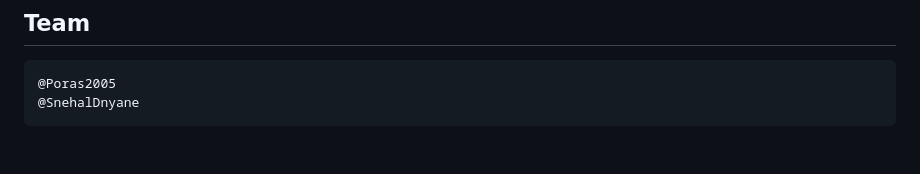
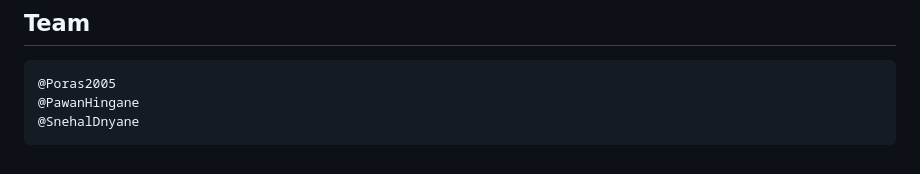
Before and after one commit to SnehalDnyane/Deep-Shield-Elite, a Markdown page: README.md, the part around the change. Rendered like a GitHub page.

```diff
--- a/README.md
+++ b/README.md
@@ -257,4 +257,5 @@ In an era where manipulated digital content is increasingly difficult to detect,
 
 ## Team
     @Poras2005
+    @PawanHingane
     @SnehalDnyane
```
